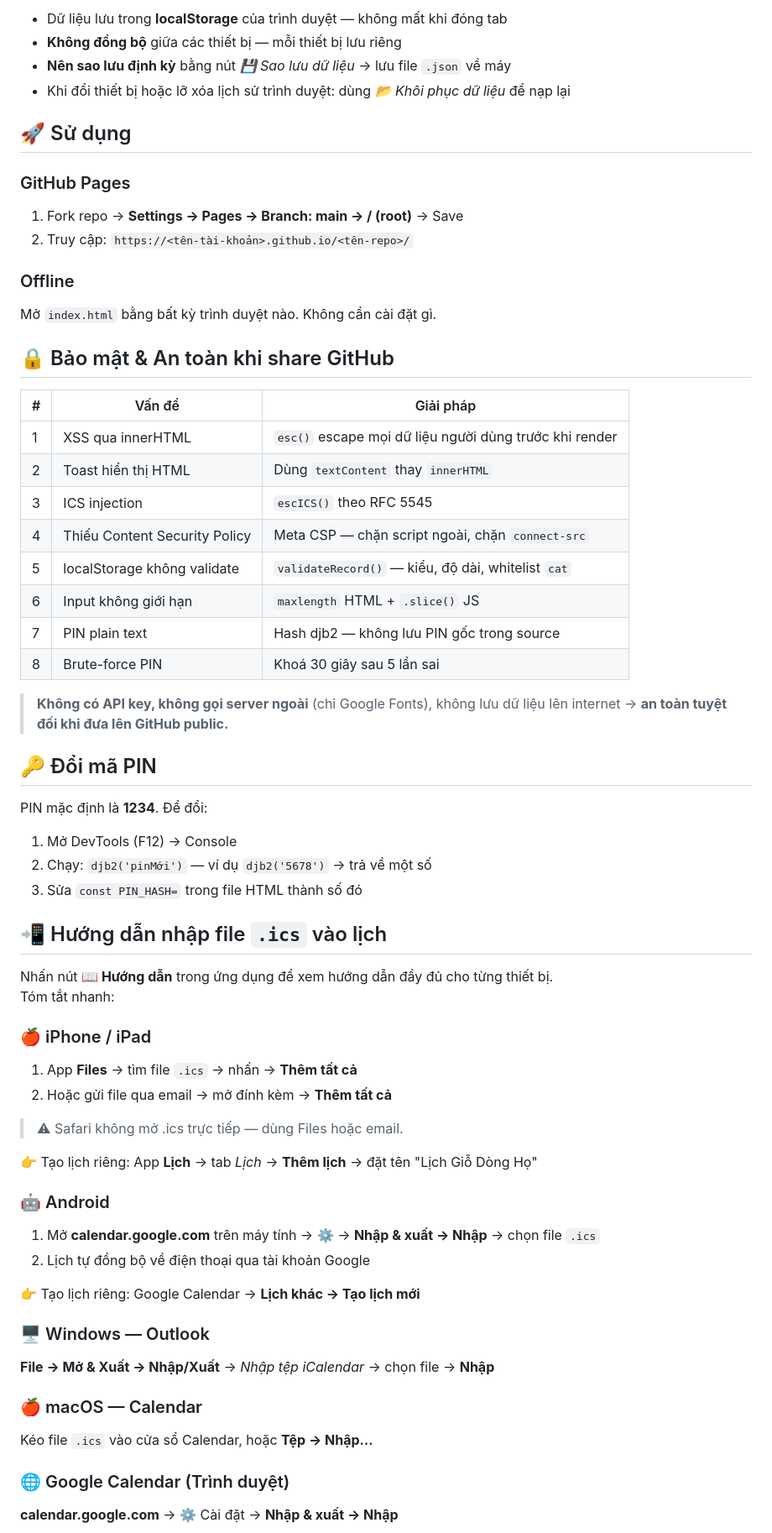
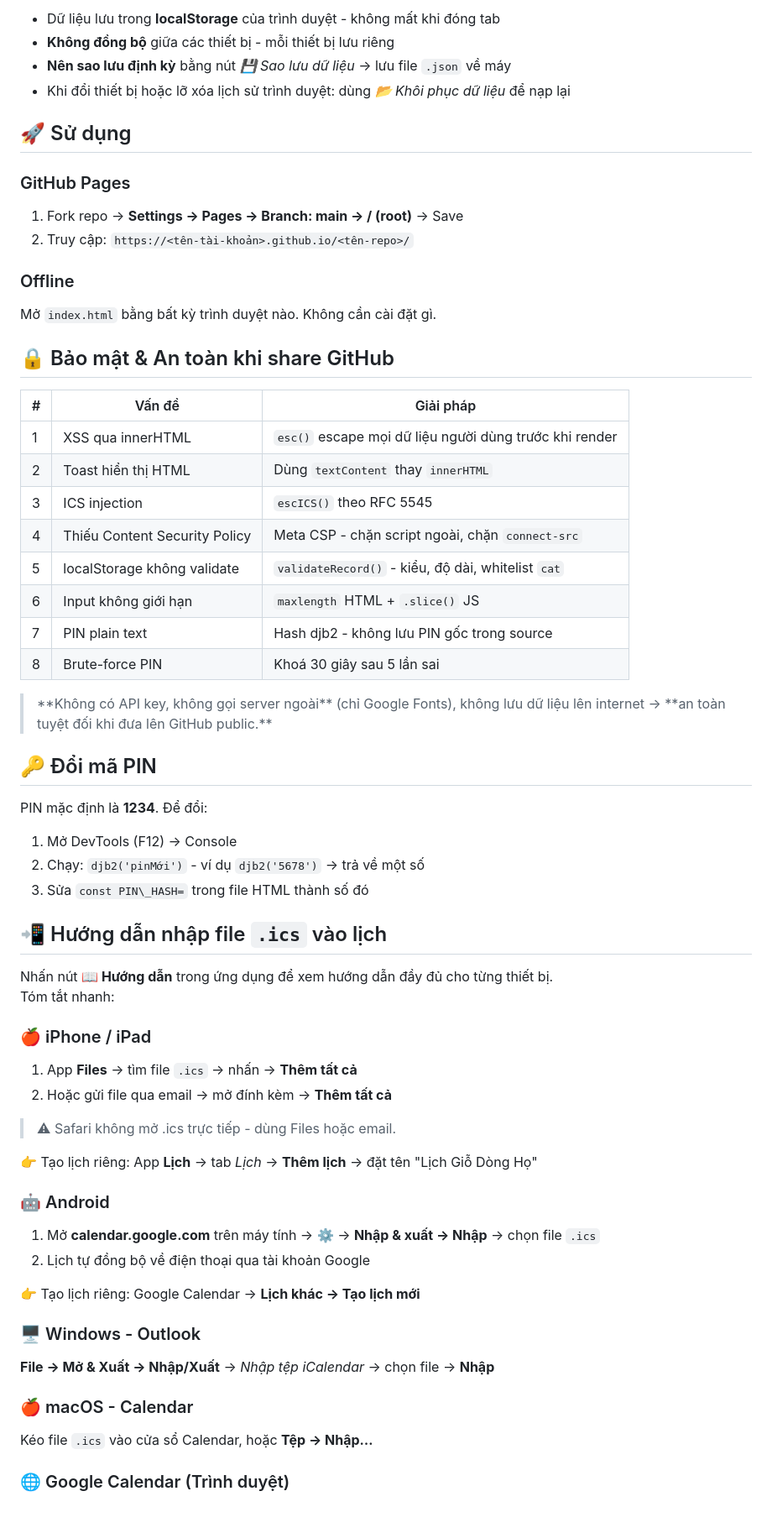
Before and after one commit to sumo2025/lich-gio, a Markdown page: README.md, the part around one of its changes. Shown at 84% size. Drawn GitHub-style; blank space fills up the shorter version.

```diff
--- a/README.md
+++ b/README.md
@@ -63,39 +68,42 @@ Thuật toán **Hồ Ngọc Đức** nhúng trực tiếp trong HTML — tính t
 
-- Dữ liệu lưu trong **localStorage** của trình duyệt — không mất khi đóng tab
-- **Không đồng bộ** giữa các thiết bị — mỗi thiết bị lưu riêng
-- **Nên sao lưu định kỳ** bằng nút *💾 Sao lưu dữ liệu* → lưu file `.json` về máy
-- Khi đổi thiết bị hoặc lỡ xóa lịch sử trình duyệt: dùng *📂 Khôi phục dữ liệu* để nạp lại
+* Dữ liệu lưu trong **localStorage** của trình duyệt - không mất khi đóng tab
+* **Không đồng bộ** giữa các thiết bị - mỗi thiết bị lưu riêng
+* **Nên sao lưu định kỳ** bằng nút *💾 Sao lưu dữ liệu* → lưu file `.json` về máy
+* Khi đổi thiết bị hoặc lỡ xóa lịch sử trình duyệt: dùng *📂 Khôi phục dữ liệu* để nạp lại
 
 ## 🚀 Sử dụng
 
 ### GitHub Pages
+
 1. Fork repo → **Settings → Pages → Branch: main → / (root)** → Save
 2. Truy cập: `https://<tên-tài-khoản>.github.io/<tên-repo>/`
 
 ### Offline
+
 Mở `index.html` bằng bất kỳ trình duyệt nào. Không cần cài đặt gì.
 
-## 🔒 Bảo mật & An toàn khi share GitHub
+## 🔒 Bảo mật \& An toàn khi share GitHub
 
-| # | Vấn đề | Giải pháp |
-|---|--------|-----------|
-| 1 | XSS qua innerHTML | `esc()` escape mọi dữ liệu người dùng trước khi render |
-| 2 | Toast hiển thị HTML | Dùng `textContent` thay `innerHTML` |
-| 3 | ICS injection | `escICS()` theo RFC 5545 |
-| 4 | Thiếu Content Security Policy | Meta CSP — chặn script ngoài, chặn `connect-src` |
-| 5 | localStorage không validate | `validateRecord()` — kiểu, độ dài, whitelist `cat` |
-| 6 | Input không giới hạn | `maxlength` HTML + `.slice()` JS |
-| 7 | PIN plain text | Hash djb2 — không lưu PIN gốc trong source |
-| 8 | Brute-force PIN | Khoá 30 giây sau 5 lần sai |
+|#|Vấn đề|Giải pháp|
+|-|-|-|
+|1|XSS qua innerHTML|`esc()` escape mọi dữ liệu người dùng trước khi render|
+|2|Toast hiển thị HTML|Dùng `textContent` thay `innerHTML`|
+|3|ICS injection|`escICS()` theo RFC 5545|
+|4|Thiếu Content Security Policy|Meta CSP - chặn script ngoài, chặn `connect-src`|
+|5|localStorage không validate|`validateRecord()` - kiểu, độ dài, whitelist `cat`|
+|6|Input không giới hạn|`maxlength` HTML + `.slice()` JS|
+|7|PIN plain text|Hash djb2 - không lưu PIN gốc trong source|
+|8|Brute-force PIN|Khoá 30 giây sau 5 lần sai|
 
-> **Không có API key, không gọi server ngoài** (chỉ Google Fonts), không lưu dữ liệu lên internet → **an toàn tuyệt đối khi đưa lên GitHub public.**
+> \*\*Không có API key, không gọi server ngoài\*\* (chỉ Google Fonts), không lưu dữ liệu lên internet → \*\*an toàn tuyệt đối khi đưa lên GitHub public.\*\*
 
 ## 🔑 Đổi mã PIN
 
 PIN mặc định là **1234**. Để đổi:
+
 1. Mở DevTools (F12) → Console
-2. Chạy: `djb2('pinMới')` — ví dụ `djb2('5678')` → trả về một số
-3. Sửa `const PIN_HASH=` trong file HTML thành số đó
+2. Chạy: `djb2('pinMới')` - ví dụ `djb2('5678')` → trả về một số
+3. Sửa `const PIN\_HASH=` trong file HTML thành số đó
 
 ## 📲 Hướng dẫn nhập file `.ics` vào lịch
 
@@ -103,24 +111,28 @@ Nhấn nút **📖 Hướng dẫn** trong ứng dụng để xem hướng dẫn
 Tóm tắt nhanh:
 
 ### 🍎 iPhone / iPad
+
 1. App **Files** → tìm file `.ics` → nhấn → **Thêm tất cả**
 2. Hoặc gửi file qua email → mở đính kèm → **Thêm tất cả**
-> ⚠ Safari không mở .ics trực tiếp — dùng Files hoặc email.
+
+> ⚠ Safari không mở .ics trực tiếp - dùng Files hoặc email.
 
 👉 Tạo lịch riêng: App **Lịch** → tab *Lịch* → **Thêm lịch** → đặt tên "Lịch Giỗ Dòng Họ"
 
 ### 🤖 Android
-1. Mở **calendar.google.com** trên máy tính → ⚙ → **Nhập & xuất → Nhập** → chọn file `.ics`
+
+1. Mở **calendar.google.com** trên máy tính → ⚙ → **Nhập \& xuất → Nhập** → chọn file `.ics`
 2. Lịch tự đồng bộ về điện thoại qua tài khoản Google
 
 👉 Tạo lịch riêng: Google Calendar → **Lịch khác → Tạo lịch mới**
 
-### 🖥️ Windows — Outlook
-**File → Mở & Xuất → Nhập/Xuất** → *Nhập tệp iCalendar* → chọn file → **Nhập**
+### 🖥️ Windows - Outlook
 
-### 🍎 macOS — Calendar
+**File → Mở \& Xuất → Nhập/Xuất** → *Nhập tệp iCalendar* → chọn file → **Nhập**
+
+### 🍎 macOS - Calendar
+
 Kéo file `.ics` vào cửa sổ Calendar, hoặc **Tệp → Nhập…**
 
 ### 🌐 Google Calendar (Trình duyệt)
-**calendar.google.com** → ⚙ Cài đặt → **Nhập & xuất → Nhập**
 
```
Also changed, not shown: other parts of README.md (+51 -44 lines).
